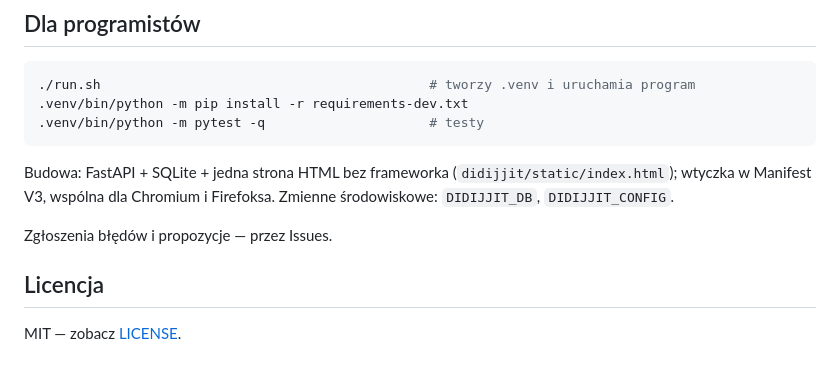
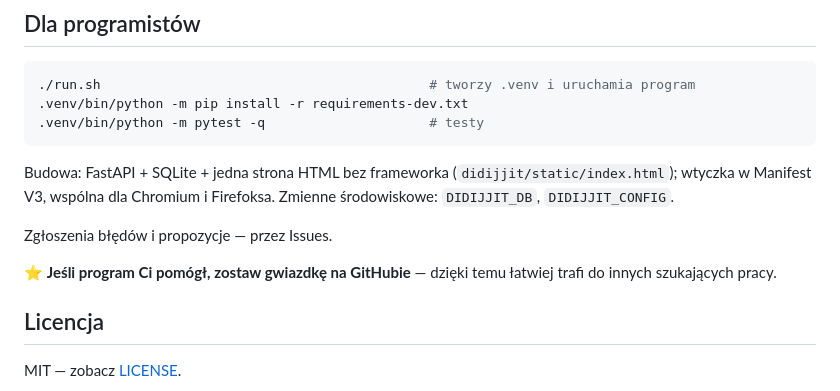
Before and after one commit to pmilosz/didIJJIT, a Markdown page: README.md, the part around the change. Rendered like a GitHub page; blank space fills up the shorter version.

Commit message:
README: prośba o gwiazdkę
Co-Authored-By: Claude Opus 5.5 <noreply@anthropic.com>
Claude-Session: https://claude.ai/code/session_015cybAkbMWiTFiHTfjnqqKM

```diff
--- a/README.md
+++ b/README.md
@@ -175,6 +175,8 @@ wspólna dla Chromium i Firefoksa. Zmienne środowiskowe: `DIDIJJIT_DB`, `DIDIJJ
 
 Zgłoszenia błędów i propozycje — przez Issues.
 
+⭐ **Jeśli program Ci pomógł, zostaw gwiazdkę na GitHubie** — dzięki temu łatwiej trafi do innych szukających pracy.
+
 ## Licencja
 
 MIT — zobacz [LICENSE](LICENSE).
```
